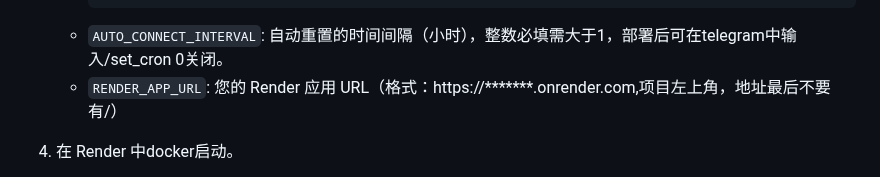
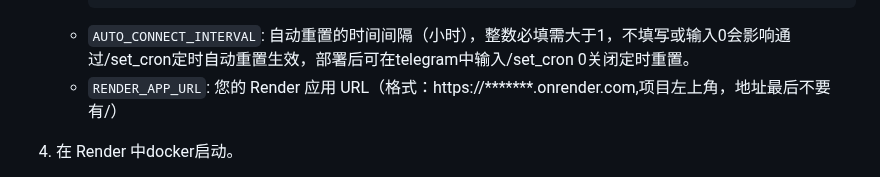
Before and after one commit to ychappyman/SSHTGBot, a Markdown page: readme.md, the part around the change. GitHub-like rendering.

````diff
--- a/readme.md
+++ b/readme.md
@@ -54,7 +54,7 @@ VPS-Set-For-Telegram 是一个基于 Telegram 的自动化工具，主要用于
        ...
      ]
      ```
-   - `AUTO_CONNECT_INTERVAL`: 自动重置的时间间隔（小时），整数必填需大于1，部署后可在telegram中输入/set_cron 0关闭。
+   - `AUTO_CONNECT_INTERVAL`: 自动重置的时间间隔（小时），整数必填需大于1，不填写或输入0会影响通过/set_cron定时自动重置生效，部署后可在telegram中输入/set_cron 0关闭定时重置。
    - `RENDER_APP_URL`: 您的 Render 应用 URL（格式：https://*******.onrender.com,项目左上角，地址最后不要有/）
 
 4. 在 Render 中docker启动。
````
